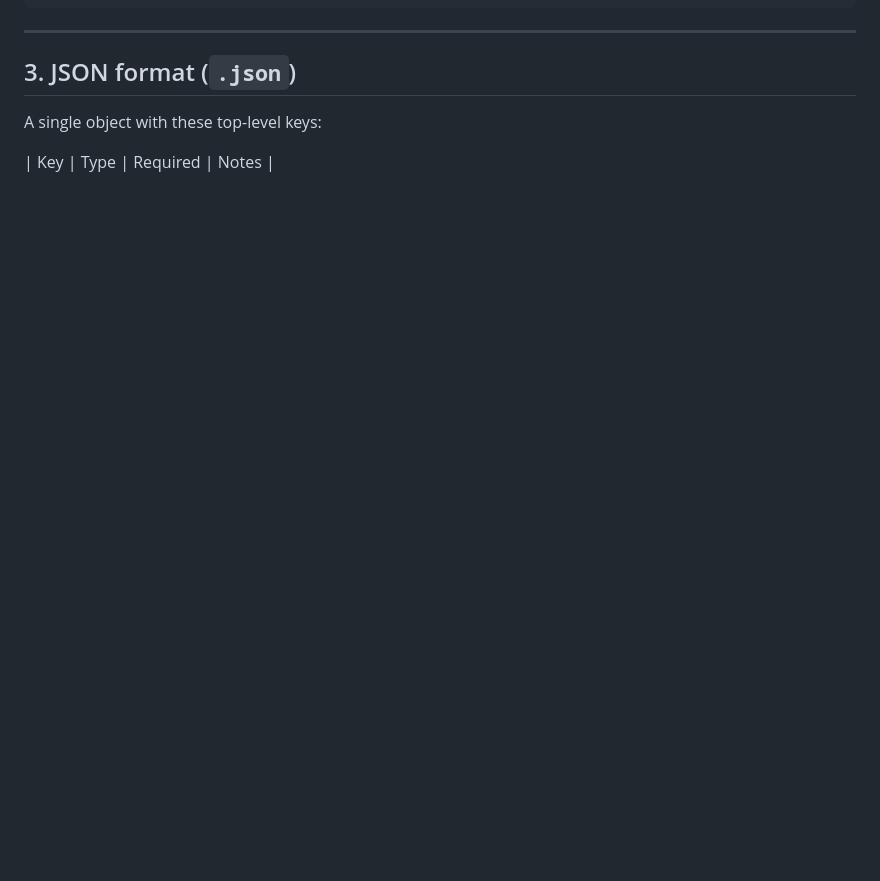
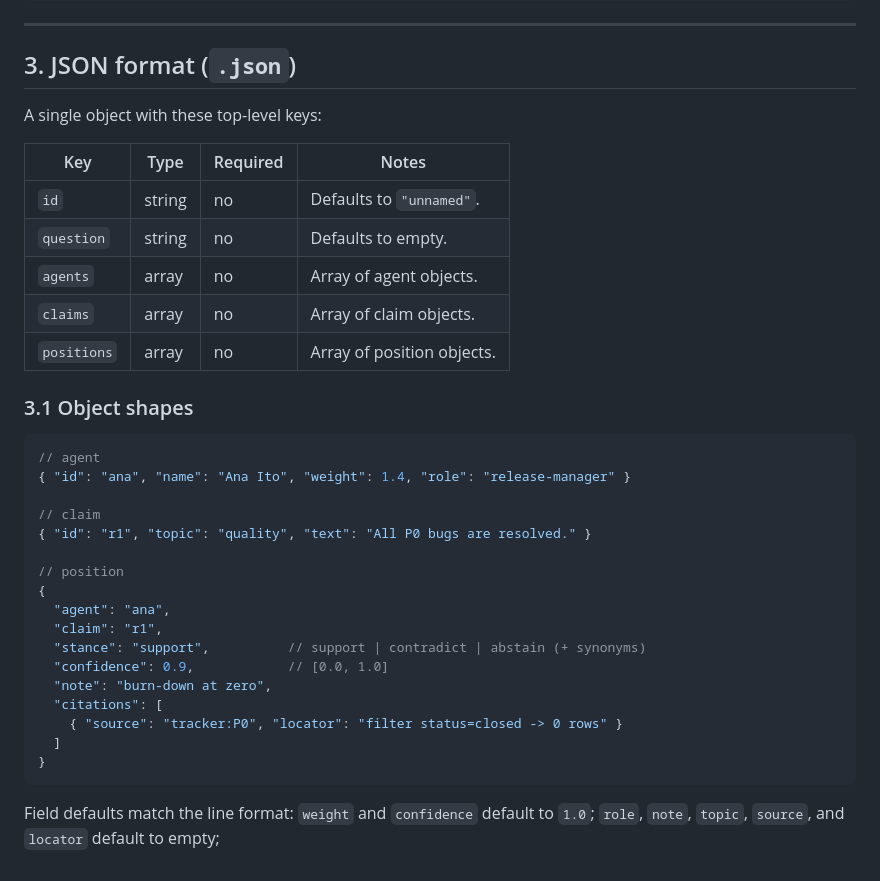
Before and after one commit to VanTaS15/QuorumForge, a Markdown page: docs/EVIDENCE.md, the part around the change. Drawn GitHub-style; blank space fills up the shorter version.

Commit message:
refactor: agent roster

````diff
--- a/docs/EVIDENCE.md
+++ b/docs/EVIDENCE.md
@@ -96,3 +96,34 @@ pos  | ben | r2 | contradict | 0.6 | the dry run skipped the data migration
 A single object with these top-level keys:
 
 | Key         | Type    | Required | Notes                                    |
+|-------------|---------|----------|------------------------------------------|
+| `id`        | string  | no       | Defaults to `"unnamed"`.                 |
+| `question`  | string  | no       | Defaults to empty.                       |
+| `agents`    | array   | no       | Array of agent objects.                  |
+| `claims`    | array   | no       | Array of claim objects.                  |
+| `positions` | array   | no       | Array of position objects.               |
+
+### 3.1 Object shapes
+
+```jsonc
+// agent
+{ "id": "ana", "name": "Ana Ito", "weight": 1.4, "role": "release-manager" }
+
+// claim
+{ "id": "r1", "topic": "quality", "text": "All P0 bugs are resolved." }
+
+// position
+{
+  "agent": "ana",
+  "claim": "r1",
+  "stance": "support",          // support | contradict | abstain (+ synonyms)
+  "confidence": 0.9,            // [0.0, 1.0]
+  "note": "burn-down at zero",
+  "citations": [
+    { "source": "tracker:P0", "locator": "filter status=closed -> 0 rows" }
+  ]
+}
+```
+
+Field defaults match the line format: `weight` and `confidence` default to
+`1.0`; `role`, `note`, `topic`, `source`, and `locator` default to empty;
````
